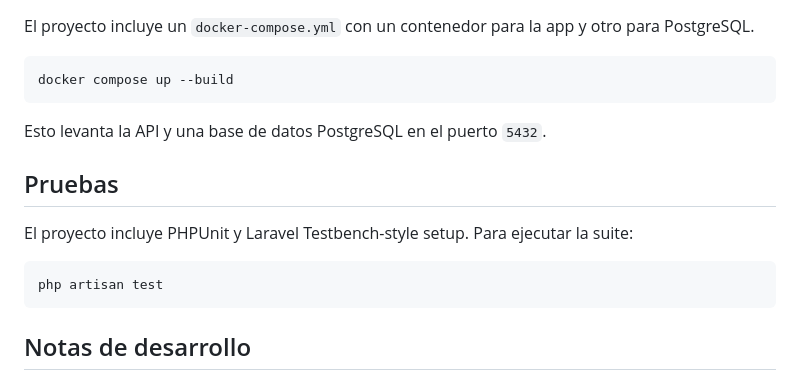
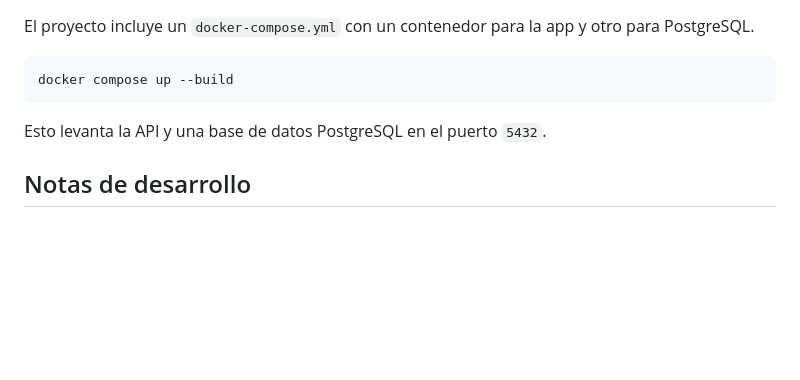
Before and after one commit to donatomarino/dmusic-back, a Markdown page: README.md, the part around the change. Rendered like a GitHub page; blank space fills up the shorter version.

Commit message:
fix: Readme

````diff
--- a/README.md
+++ b/README.md
@@ -213,14 +213,6 @@ docker compose up --build
 
 Esto levanta la API y una base de datos PostgreSQL en el puerto `5432`.
 
-## Pruebas
-
-El proyecto incluye PHPUnit y Laravel Testbench-style setup. Para ejecutar la suite:
-
-```bash
-php artisan test
-```
-
 ## Notas de desarrollo
 
 - Las rutas de autenticación están protegidas con middleware `guest` para registro y login.
````
